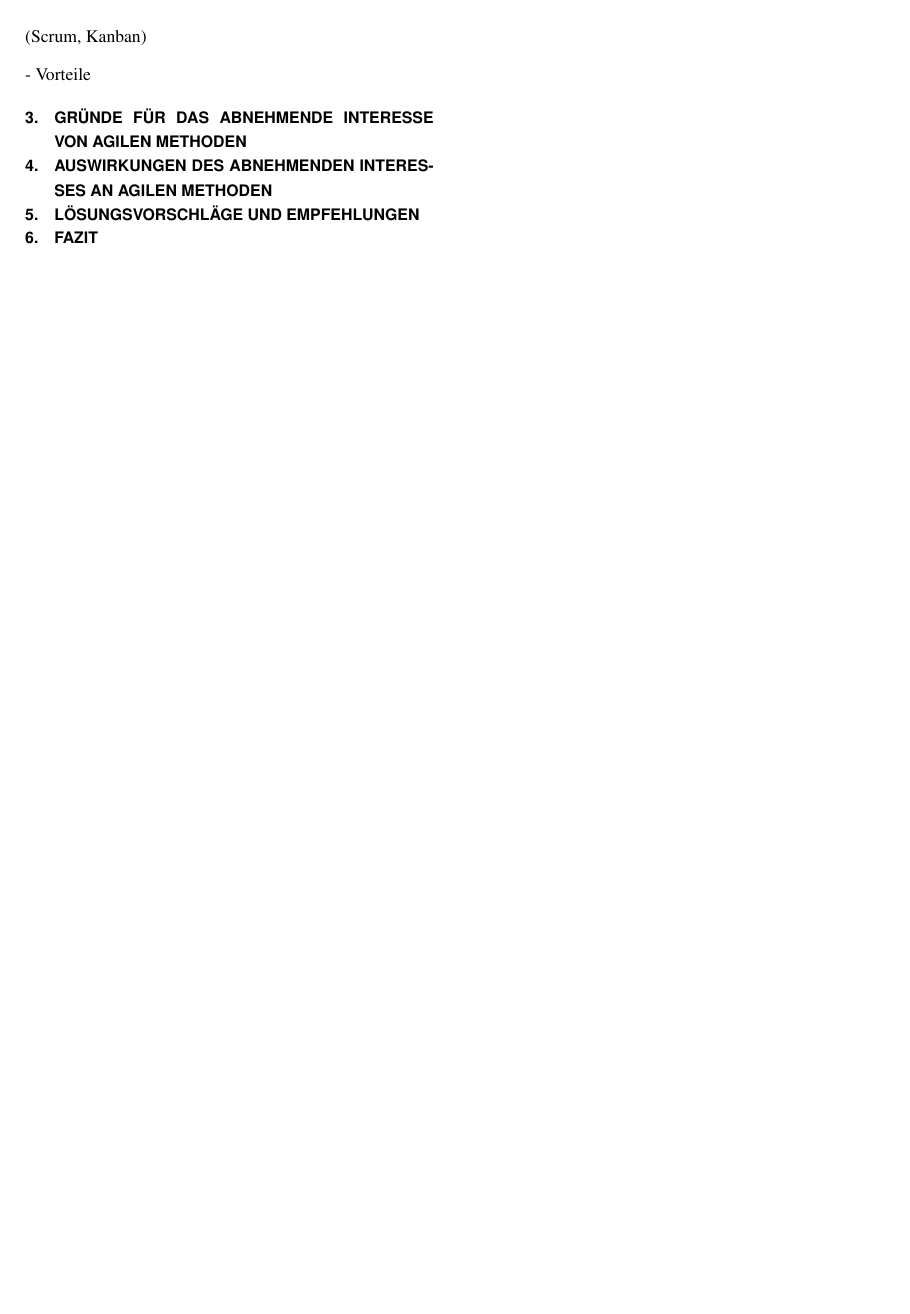
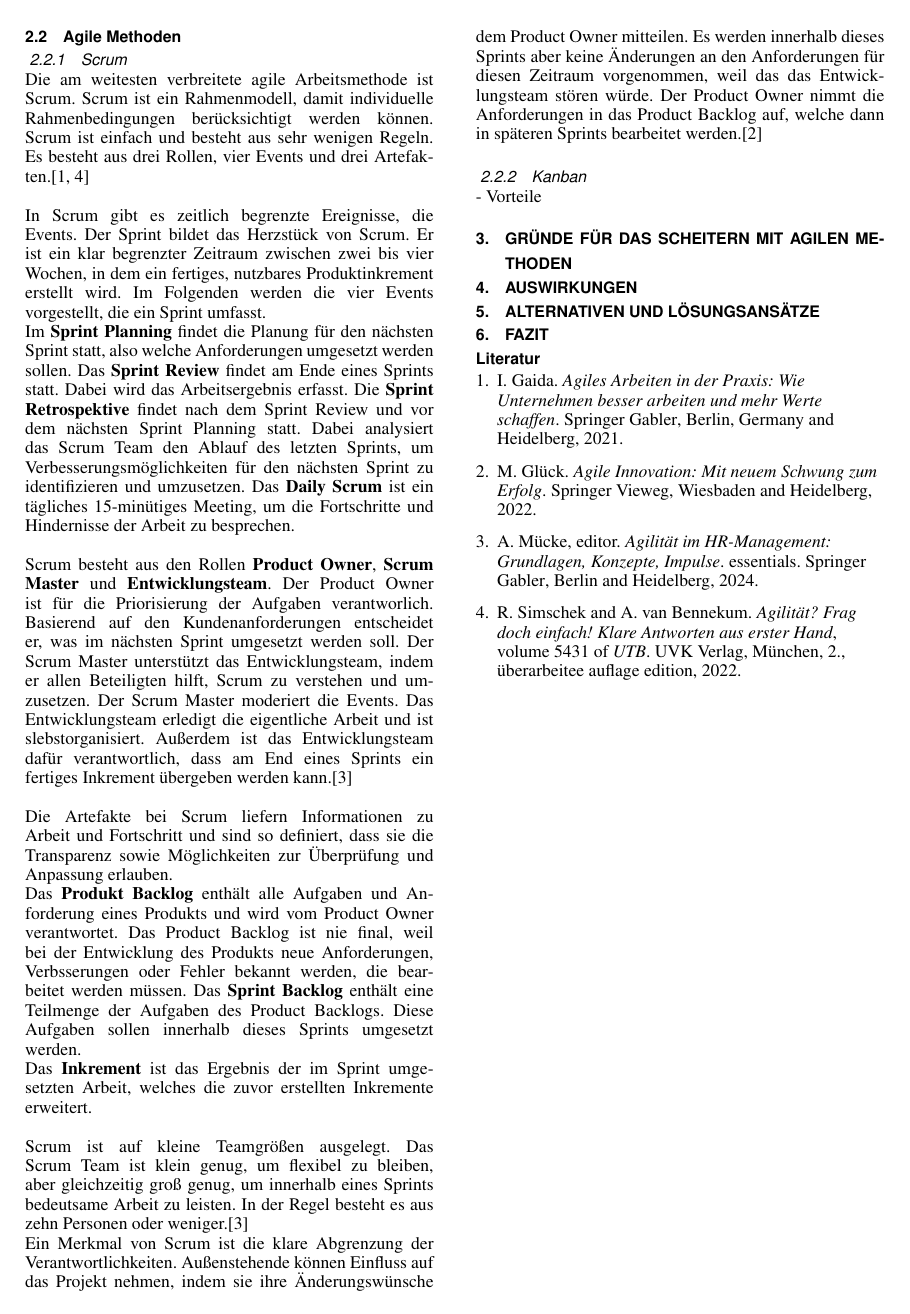
Before and after one commit to StefanZ3/AdvancedSWE, LaTeX slides (Doku.tex): page 2 of 2. Compiled offline with pdfLaTeX.

Commit message:
Scrum hinzugefügt

```diff
--- a/Doku.tex
+++ b/Doku.tex
@@ -71,12 +71,21 @@ Ein Plan kann nur so gut sein, wie der Wissenstand zu diesem Zeitpunkt es erlaub
 
 
-\subsection {Agile Methoden}  (Scrum, Kanban)
+\subsection {Agile Methoden}
+\subsubsection{Scrum}
+Die am weitesten verbreitete agile Arbeitsmethode ist Scrum. Scrum ist ein Rahmenmodell, damit individuelle Rahmenbedingungen berücksichtigt werden können. Scrum ist einfach und besteht aus sehr wenigen Regeln. Es besteht aus drei Rollen, vier Events und drei Artefakten.\cite{Gaida.2021, Simschek.2022}\\\\
+In Scrum gibt es zeitlich begrenzte Ereignisse, die Events. Der Sprint bildet das Herzstück von Scrum. Er ist ein klar begrenzter Zeitraum zwischen zwei bis vier Wochen, in dem ein fertiges, nutzbares Produktinkrement erstellt wird. Im Folgenden werden die vier Events vorgestellt, die ein Sprint umfasst.\\ Im \textbf{Sprint Planning} findet die Planung für den nächsten Sprint statt, also welche Anforderungen umgesetzt werden sollen. Das \textbf{Sprint Review} findet am Ende eines Sprints statt. Dabei wird das Arbeitsergebnis erfasst. Die \textbf{Sprint Retrospektive} findet nach dem Sprint Review und vor dem nächsten Sprint Planning statt. Dabei analysiert das Scrum Team den Ablauf des letzten Sprints, um Verbesserungsmöglichkeiten für den nächsten Sprint zu identifizieren und umzusetzen. Das \textbf{Daily Scrum} ist ein tägliches 15-minütiges Meeting, um die Fortschritte und Hindernisse der Arbeit zu besprechen.\\\\
+Scrum besteht aus den Rollen \textbf{Product Owner}, \textbf{Scrum Master} und \textbf{Entwicklungsteam}. Der Product Owner ist für die Priorisierung der Aufgaben verantworlich. Basierend auf den Kundenanforderungen entscheidet er, was im nächsten Sprint umgesetzt werden soll. Der Scrum Master unterstützt das Entwicklungsteam, indem er allen Beteiligten hilft, Scrum zu verstehen und umzusetzen. Der Scrum Master moderiert die Events. Das Entwicklungsteam erledigt die eigentliche Arbeit und ist slebstorganisiert. Außerdem ist das Entwicklungsteam dafür verantwortlich, dass am End eines Sprints ein fertiges Inkrement übergeben werden kann.\cite{Mucke.2024}\\\\
+Die Artefakte bei Scrum liefern Informationen zu Arbeit und Fortschritt und sind so definiert, dass sie die Transparenz sowie Möglichkeiten zur Überprüfung und Anpassung erlauben.\\ Das \textbf{Produkt Backlog} enthält alle Aufgaben und Anforderung eines Produkts und wird vom Product Owner verantwortet. Das Product Backlog ist nie final, weil bei der Entwicklung des Produkts neue Anforderungen, Verbsserungen oder Fehler bekannt werden, die bearbeitet werden müssen. Das \textbf{Sprint Backlog} enthält eine Teilmenge der Aufgaben des Product Backlogs. Diese Aufgaben sollen innerhalb dieses Sprints umgesetzt werden.\\ Das \textbf{Inkrement} ist das Ergebnis der im Sprint umgesetzten Arbeit, welches die zuvor erstellten Inkremente erweitert.\\\\
+Scrum ist auf kleine Teamgrößen ausgelegt. Das Scrum Team ist klein genug, um flexibel zu bleiben, aber gleichzeitig groß genug, um innerhalb eines Sprints bedeutsame Arbeit zu leisten. In der Regel besteht es aus zehn Personen oder weniger.\cite{Mucke.2024}\\
+Ein Merkmal von Scrum ist die klare Abgrenzung der Verantwortlichkeiten. Außenstehende können Einfluss auf das Projekt nehmen, indem sie ihre Änderungswünsche dem Product Owner mitteilen. Es werden innerhalb dieses Sprints aber keine Änderungen an den Anforderungen für diesen Zeitraum vorgenommen, weil das das Entwicklungsteam stören würde. Der Product Owner nimmt die Anforderungen in das Product Backlog auf, welche dann in späteren Sprints bearbeitet werden.\cite{Gluck.2022}
 
+
+\subsubsection{Kanban}
 - Vorteile
 
-\section{Gründe für das abnehmende Interesse von agilen Methoden}
-\section{Auswirkungen des abnehmenden Interesses an agilen Methoden}
-\section{Lösungsvorschläge und Empfehlungen}
+\section{Gründe für das Scheitern mit agilen Methoden}
+\section{Auswirkungen}
+\section{Alternativen und Lösungsansätze}
 
 
 % und schon der letzte Abschnitt
@@ -101,7 +110,7 @@ Ein Plan kann nur so gut sein, wie der Wissenstand zu diesem Zeitpunkt es erlaub
 % ... oder die Bibliographie mit Hilfe von BibTeX generieren,
 % dies ist auf jeden Fall die bessere Lösung und sollte nach
 % Möglichkeit immer verwendet werden:
-%\bibliographystyle{abbrv}
-%\bibliography{literatur} % Daten aus der Datei literatur.bib verwenden.
+\bibliographystyle{abbrv}
+\bibliography{literatur} % Daten aus der Datei literatur.bib verwenden.
 
 \end{document}
```
Also changed, not shown: Giederung.md (+1 -1 lines), Doku.pdf, Doku.tex (2 more changed lines), 1 other file.
